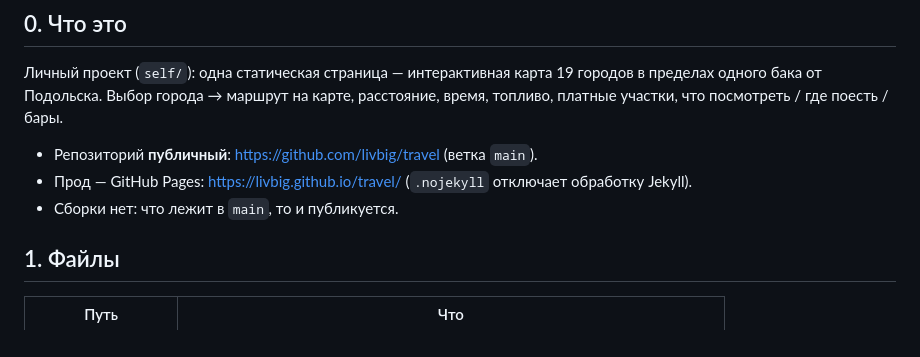
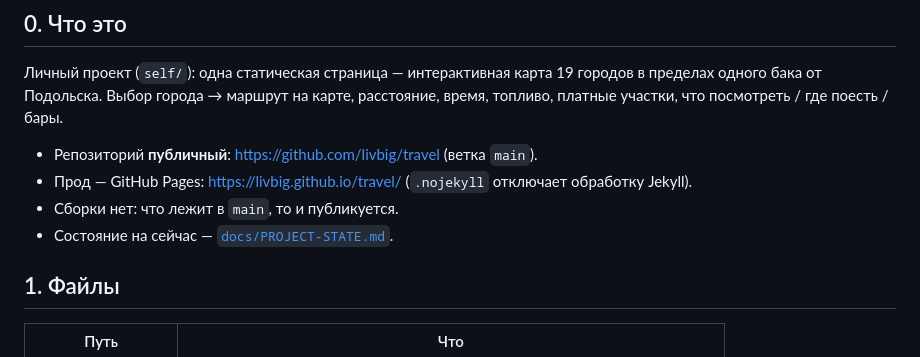
Before and after one commit to livbig/travel, a Markdown page: AGENTS.md, the part around the change. Drawn GitHub-style.

Commit message:
docs: состояние проекта и публикация
Добавлены README и PROJECT-STATE; AGENTS ссылается на состояние.

```diff
--- a/AGENTS.md
+++ b/AGENTS.md
@@ -12,6 +12,7 @@
 - Репозиторий **публичный**: https://github.com/livbig/travel (ветка `main`).
 - Прод — GitHub Pages: https://livbig.github.io/travel/ (`.nojekyll` отключает обработку Jekyll).
 - Сборки нет: что лежит в `main`, то и публикуется.
+- Состояние на сейчас — [`docs/PROJECT-STATE.md`](docs/PROJECT-STATE.md).
 
 ## 1. Файлы
 
```
Also changed, not shown: docs/PROJECT-STATE.md (added, +58 -0 lines), 1 other file.
